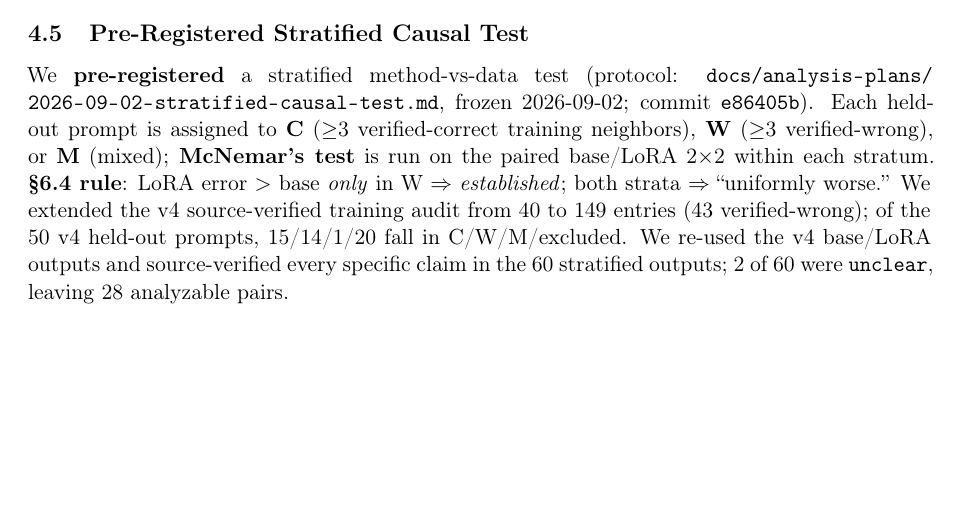
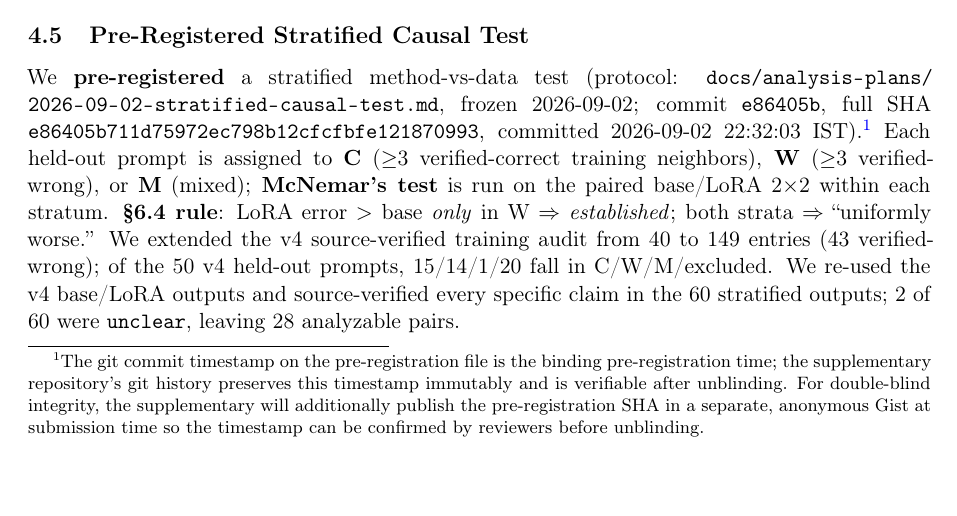
Before and after one commit to codermillat/StudyAbroadGPT, a LaTeX paper (paper/v5-draft.tex): part of page 6 of 10, cut so that both start at the same text. Compiled offline with pdfLaTeX.

Commit message:
docs(paper): footnote §4.5 pre-registration SHA + Gist plan
The pre-registration is at commit e86405b (full SHA e86405b711...870993,
frozen 2026-09-02 22:32:03 IST). Added a footnote in §4.5 that:
- Records the full SHA for reviewers to verify
- Notes the supplementary will additionally publish the SHA in an
  anonymous Gist at submission time for double-blind integrity

Build: still 8 main + 2 refs = 10 pages.

```diff
--- a/paper/v5-draft.tex
+++ b/paper/v5-draft.tex
@@ -142,7 +142,7 @@ To estimate prevalence, we drew a random sample of 40 training answers (two inde
 \subsection{Pre-Registered Stratified Causal Test}\label{sec:v4.5}
 
 \begin{sloppypar}
-We \textbf{pre-registered} a stratified method-vs-data test (protocol: \path{docs/analysis-plans/2026-09-02-stratified-causal-test.md}, frozen 2026-09-02; commit \texttt{e86405b}). Each held-out prompt is assigned to \textbf{C} ($\ge$3 verified-correct training neighbors), \textbf{W} ($\ge$3 verified-wrong), or \textbf{M} (mixed); \textbf{McNemar's test} is run on the paired base/LoRA 2$\times$2 within each stratum. \textbf{§6.4 rule}: LoRA error $>$ base \emph{only} in W $\Rightarrow$ \emph{established}; both strata $\Rightarrow$ ``uniformly worse.'' We extended the v4 source-verified training audit from 40 to 149 entries (43 verified-wrong); of the 50 v4 held-out prompts, 15/14/1/20 fall in C/W/M/excluded. We re-used the v4 base/LoRA outputs and source-verified every specific claim in the 60 stratified outputs; 2 of 60 were \texttt{unclear}, leaving 28 analyzable pairs.
+We \textbf{pre-registered} a stratified method-vs-data test (protocol: \path{docs/analysis-plans/2026-09-02-stratified-causal-test.md}, frozen 2026-09-02; commit \texttt{e86405b}, full SHA \texttt{e86405b711d75972ec798b12cfcfbfe121870993}, committed 2026-09-02 22:32:03 IST).\footnote{The git commit timestamp on the pre-registration file is the binding pre-registration time; the supplementary repository's git history preserves this timestamp immutably and is verifiable after unblinding. For double-blind integrity, the supplementary will additionally publish the pre-registration SHA in a separate, anonymous Gist at submission time so the timestamp can be confirmed by reviewers before unblinding.} Each held-out prompt is assigned to \textbf{C} ($\ge$3 verified-correct training neighbors), \textbf{W} ($\ge$3 verified-wrong), or \textbf{M} (mixed); \textbf{McNemar's test} is run on the paired base/LoRA 2$\times$2 within each stratum. \textbf{§6.4 rule}: LoRA error $>$ base \emph{only} in W $\Rightarrow$ \emph{established}; both strata $\Rightarrow$ ``uniformly worse.'' We extended the v4 source-verified training audit from 40 to 149 entries (43 verified-wrong); of the 50 v4 held-out prompts, 15/14/1/20 fall in C/W/M/excluded. We re-used the v4 base/LoRA outputs and source-verified every specific claim in the 60 stratified outputs; 2 of 60 were \texttt{unclear}, leaving 28 analyzable pairs.
 \end{sloppypar}
 
 \begin{table}[H]\centering
```
